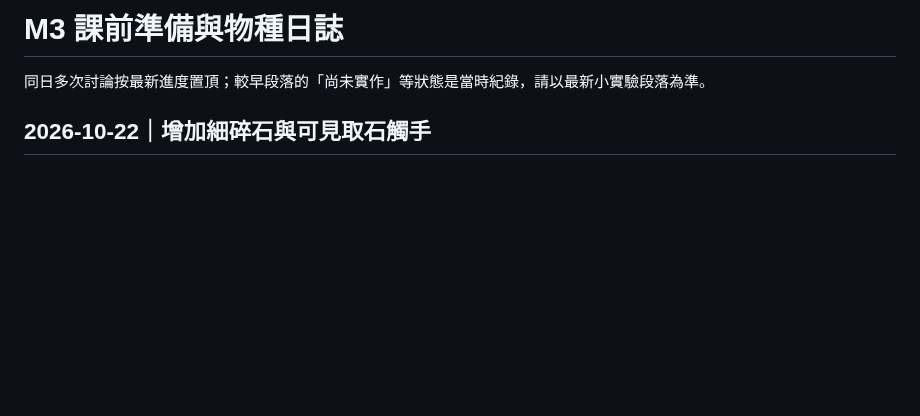
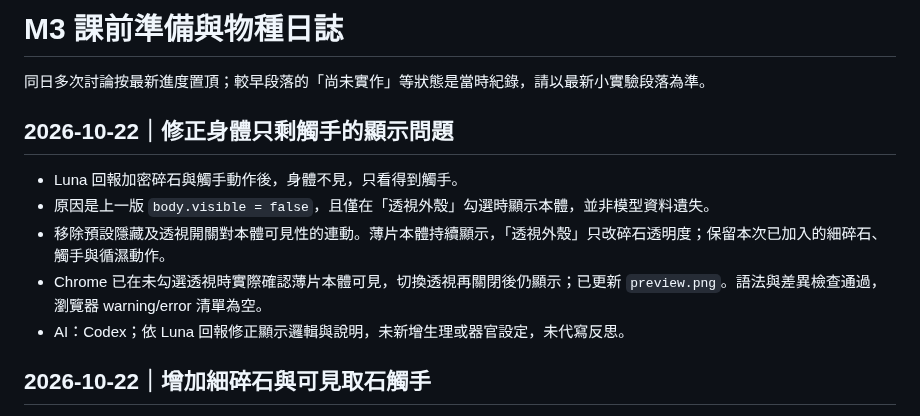
Before and after one commit to lunaa0119/repo, a Markdown page: m3-creature/notes.md, the part around the change. Drawn GitHub-style; blank space fills up the shorter version.

Commit message:
fix: keep shellscape body visible in normal view

```diff
--- a/m3-creature/notes.md
+++ b/m3-creature/notes.md
@@ -1,6 +1,14 @@
 # M3 課前準備與物種日誌
 
 同日多次討論按最新進度置頂；較早段落的「尚未實作」等狀態是當時紀錄，請以最新小實驗段落為準。
+
+## 2026-10-22｜修正身體只剩觸手的顯示問題
+
+- Luna 回報加密碎石與觸手動作後，身體不見，只看得到觸手。
+- 原因是上一版 `body.visible = false`，且僅在「透視外殼」勾選時顯示本體，並非模型資料遺失。
+- 移除預設隱藏及透視開關對本體可見性的連動。薄片本體持續顯示，「透視外殼」只改碎石透明度；保留本次已加入的細碎石、觸手與循濕動作。
+- Chrome 已在未勾選透視時實際確認薄片本體可見，切換透視再關閉後仍顯示；已更新 `preview.png`。語法與差異檢查通過，瀏覽器 warning/error 清單為空。
+- AI：Codex；依 Luna 回報修正顯示邏輯與說明，未新增生理或器官設定，未代寫反思。
 
 ## 2026-10-22｜增加細碎石與可見取石觸手
 
```
Also changed, not shown: m3-creature/README.md (+1 -1 lines), m3-creature/preview.png, 1 other file.
